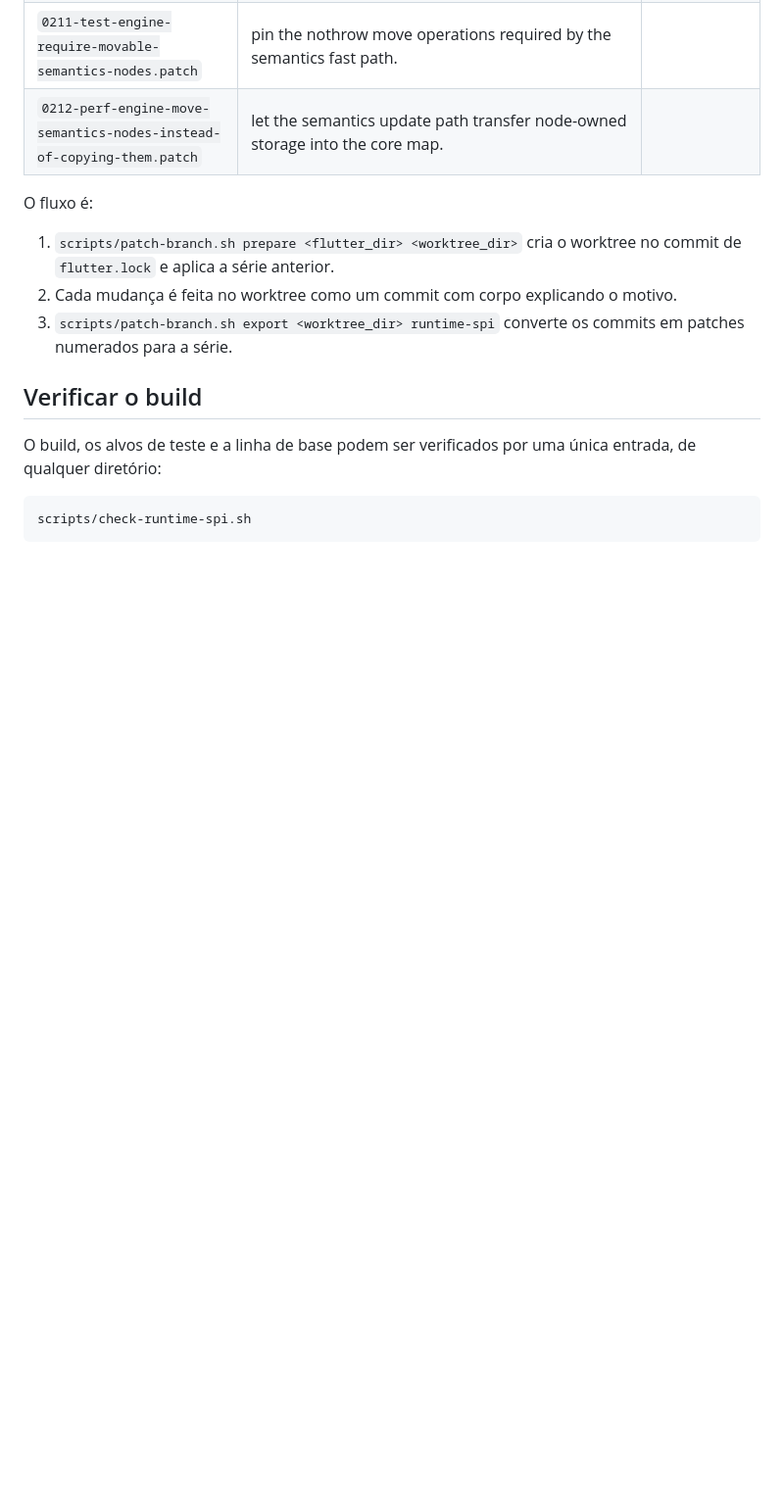
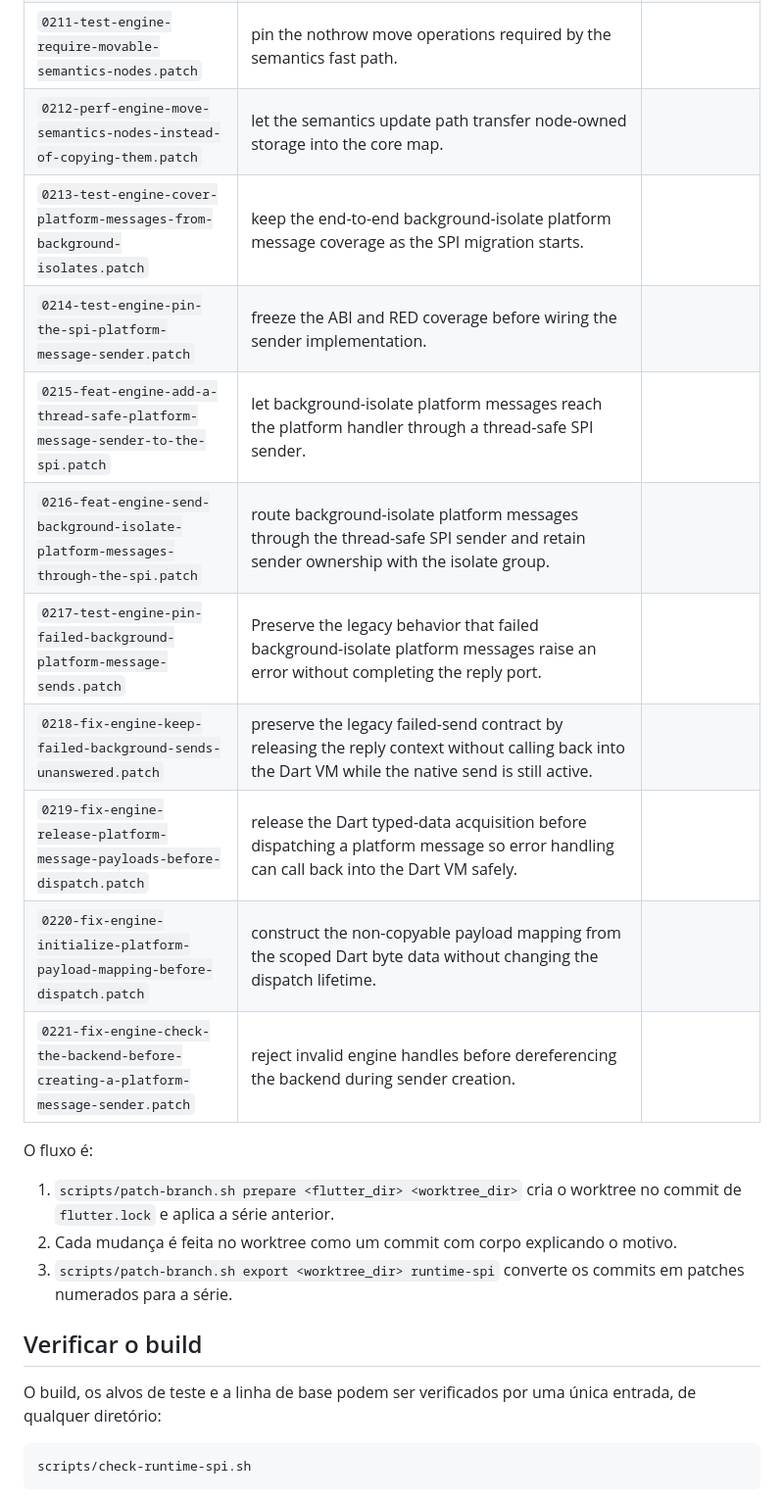
Before and after one commit to TFSThiagoBR98/titan-flutter-engine, a Markdown page: patches/runtime-spi/README.md, the part around the change. Shown at 98% size. GitHub-like rendering; blank space fills up the shorter version.

Commit message:
docs: record the runtime-spi S4h-2 background platform messages

```diff
--- a/patches/runtime-spi/README.md
+++ b/patches/runtime-spi/README.md
@@ -220,6 +220,15 @@ A série `runtime-spi` só modifica o repositório do Flutter.
 | `0210-perf-engine-validate-spi-strings-without-icu.patch` | Reuse the SPI UTF-8 validator and measure each semantics string only once. | |
 | `0211-test-engine-require-movable-semantics-nodes.patch` | pin the nothrow move operations required by the semantics fast path. | |
 | `0212-perf-engine-move-semantics-nodes-instead-of-copying-them.patch` | let the semantics update path transfer node-owned storage into the core map. | |
+| `0213-test-engine-cover-platform-messages-from-background-isolates.patch` | keep the end-to-end background-isolate platform message coverage as the SPI migration starts. | |
+| `0214-test-engine-pin-the-spi-platform-message-sender.patch` | freeze the ABI and RED coverage before wiring the sender implementation. | |
+| `0215-feat-engine-add-a-thread-safe-platform-message-sender-to-the-spi.patch` | let background-isolate platform messages reach the platform handler through a thread-safe SPI sender. | |
+| `0216-feat-engine-send-background-isolate-platform-messages-through-the-spi.patch` | route background-isolate platform messages through the thread-safe SPI sender and retain sender ownership with the isolate group. | |
+| `0217-test-engine-pin-failed-background-platform-message-sends.patch` | Preserve the legacy behavior that failed background-isolate platform messages raise an error without completing the reply port. | |
+| `0218-fix-engine-keep-failed-background-sends-unanswered.patch` | preserve the legacy failed-send contract by releasing the reply context without calling back into the Dart VM while the native send is still active. | |
+| `0219-fix-engine-release-platform-message-payloads-before-dispatch.patch` | release the Dart typed-data acquisition before dispatching a platform message so error handling can call back into the Dart VM safely. | |
+| `0220-fix-engine-initialize-platform-payload-mapping-before-dispatch.patch` | construct the non-copyable payload mapping from the scoped Dart byte data without changing the dispatch lifetime. | |
+| `0221-fix-engine-check-the-backend-before-creating-a-platform-message-sender.patch` | reject invalid engine handles before dereferencing the backend during sender creation. | |
 
 O fluxo é:
 
```
Also changed, not shown: CHANGELOG.md (+1 -0 lines), docs/estudo-dart-no-engine.md (+34 -0 lines).
